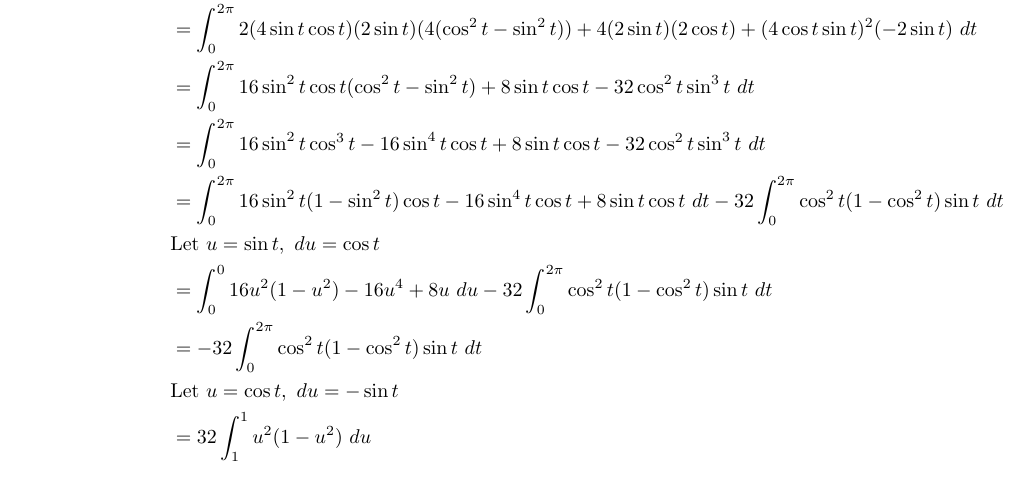
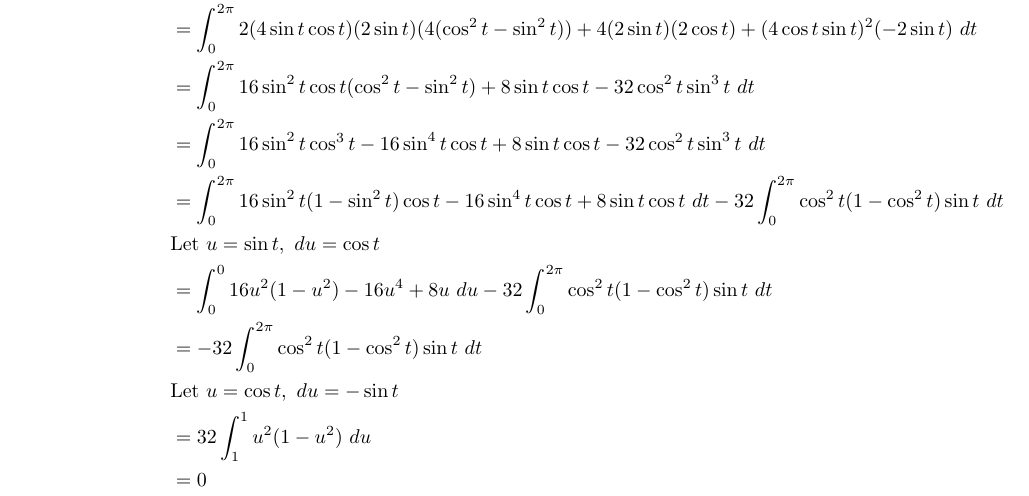
Before and after one commit to poonkeegan/school, a LaTeX document (matb42/a4.tex): part of page 8 of 8, cut so that both start at the same text. Compiled offline with pdfLaTeX.

Commit message:
Tue Feb  6 17:24:15 EST 2018

```diff
--- a/matb42/a4.tex
+++ b/matb42/a4.tex
@@ -227,6 +227,7 @@ Feb 13th 2018}
                     &= - 32\int_0^{2\pi} \cos^2 t (1 - \cos^2 t)\sin t \ dt \\
                     &\text{Let }u = \cos t, \ du = -\sin t \\
                     &=  32\int_1^{1} u^2 (1 - u^2 ) \ du \\
+                    &= 0
                 \end{align*}
         \end{enumerate}
 \end{enumerate}
```
Also changed, not shown: matb42/a4.pdf.
